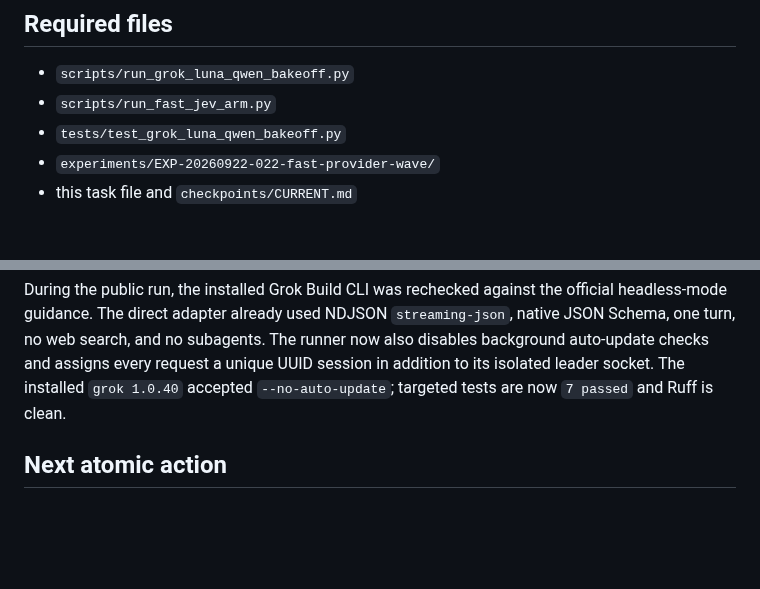
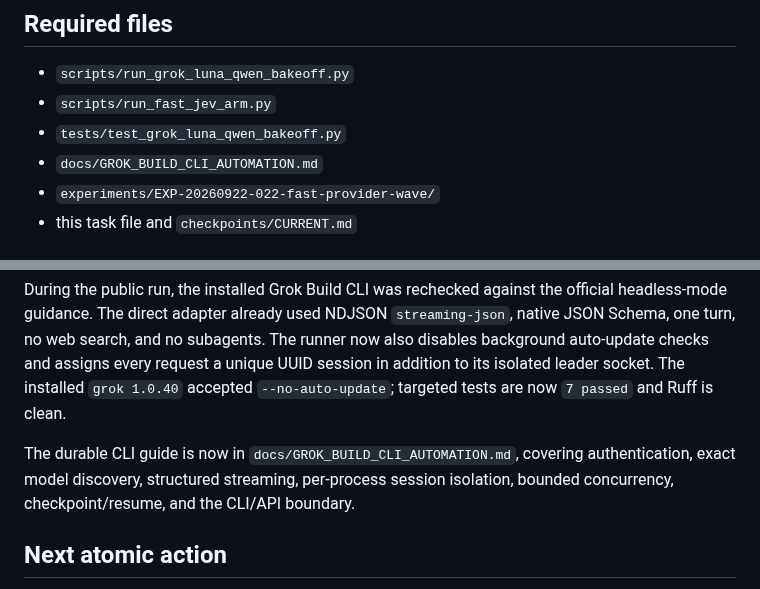
Before and after one commit to Pukujan/Eval-lab, a Markdown page: tasks/TASK-0040-fast-provider-wave.md, 2 parts joined by grey strips. Rendered like a GitHub page; blank space fills up the shorter version.

```diff
--- a/tasks/TASK-0040-fast-provider-wave.md
+++ b/tasks/TASK-0040-fast-provider-wave.md
@@ -31,6 +31,7 @@ provider credentials remain on the Windows host.
 - `scripts/run_grok_luna_qwen_bakeoff.py`
 - `scripts/run_fast_jev_arm.py`
 - `tests/test_grok_luna_qwen_bakeoff.py`
+- `docs/GROK_BUILD_CLI_AUTOMATION.md`
 - `experiments/EXP-20260922-022-fast-provider-wave/`
 - this task file and `checkpoints/CURRENT.md`
 
@@ -61,6 +62,11 @@ assigns every request a unique UUID session in addition to its isolated leader
 socket. The installed `grok 1.0.40` accepted `--no-auto-update`; targeted
 tests are now `7 passed` and Ruff is clean.
 
+The durable CLI guide is now in `docs/GROK_BUILD_CLI_AUTOMATION.md`, covering
+authentication, exact model discovery, structured streaming, per-process
+session isolation, bounded concurrency, checkpoint/resume, and the CLI/API
+boundary.
+
 ## Next atomic action
 
 Launch public-selection execution concurrently as four isolated processes:
```
Also changed, not shown: checkpoints/CURRENT.md (+5 -0 lines), docs/GROK_BUILD_CLI_AUTOMATION.md (added, +128 -0 lines).
